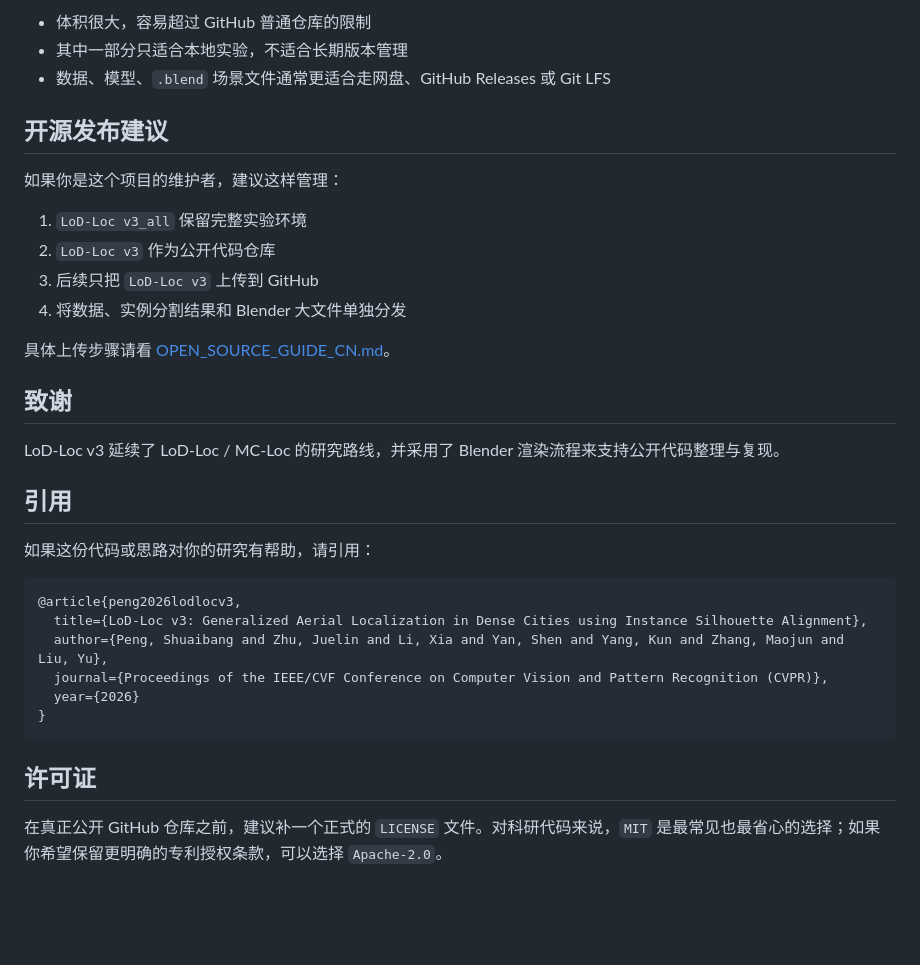
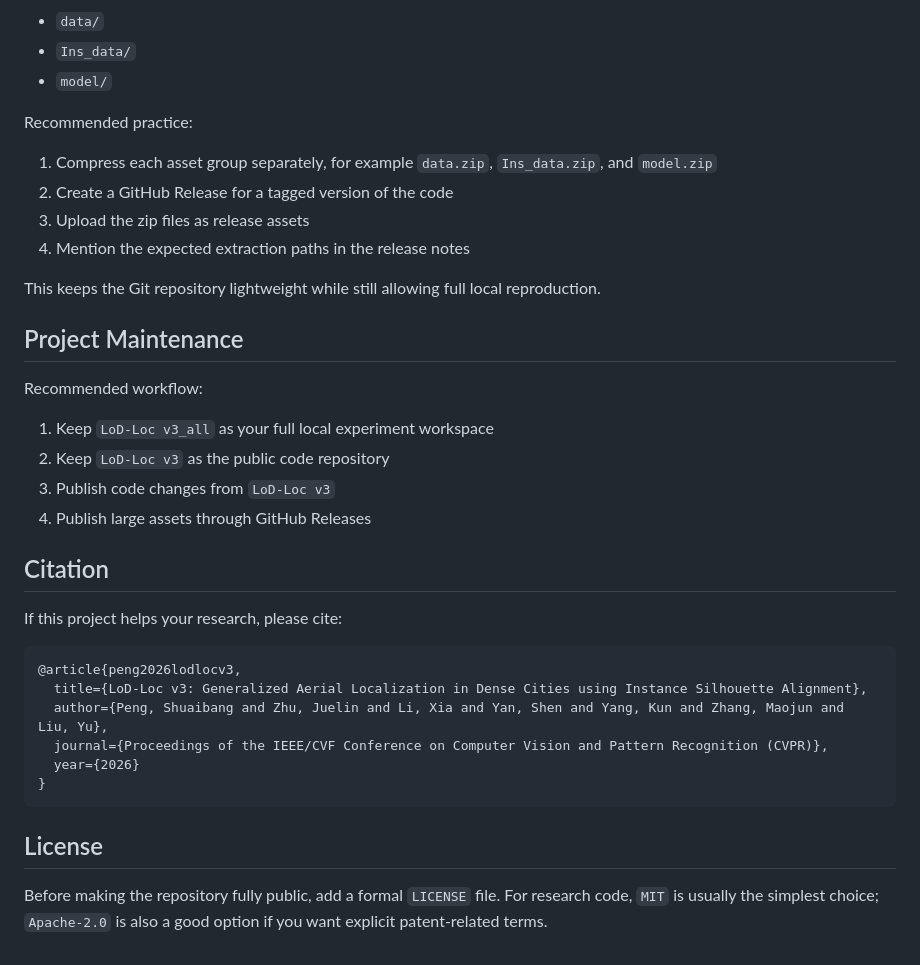
Before and after one commit to nudt-sawlab/LoD-Loc-v3, a Markdown page: README.md, the part around one of its changes. GitHub-like rendering; blank space fills up the shorter version.

Commit message:
Add English README and release asset guidance

````diff
--- a/README.md
+++ b/README.md
@@ -74,26 +75,29 @@ bash ./refine_blender_Japan_07.sh
 
-- 体积很大，容易超过 GitHub 普通仓库的限制
-- 其中一部分只适合本地实验，不适合长期版本管理
-- 数据、模型、`.blend` 场景文件通常更适合走网盘、GitHub Releases 或 Git LFS
+- `data/`
+- `Ins_data/`
+- `model/`
 
-## 开源发布建议
+Recommended practice:
 
-如果你是这个项目的维护者，建议这样管理：
+1. Compress each asset group separately, for example `data.zip`, `Ins_data.zip`, and `model.zip`
+2. Create a GitHub Release for a tagged version of the code
+3. Upload the zip files as release assets
+4. Mention the expected extraction paths in the release notes
 
-1. `LoD-Loc v3_all` 保留完整实验环境
-2. `LoD-Loc v3` 作为公开代码仓库
-3. 后续只把 `LoD-Loc v3` 上传到 GitHub
-4. 将数据、实例分割结果和 Blender 大文件单独分发
+This keeps the Git repository lightweight while still allowing full local reproduction.
 
-具体上传步骤请看 [OPEN_SOURCE_GUIDE_CN.md](OPEN_SOURCE_GUIDE_CN.md)。
+## Project Maintenance
 
-## 致谢
+Recommended workflow:
 
-LoD-Loc v3 延续了 LoD-Loc / MC-Loc 的研究路线，并采用了 Blender 渲染流程来支持公开代码整理与复现。
+1. Keep `LoD-Loc v3_all` as your full local experiment workspace
+2. Keep `LoD-Loc v3` as the public code repository
+3. Publish code changes from `LoD-Loc v3`
+4. Publish large assets through GitHub Releases
 
-## 引用
+## Citation
 
-如果这份代码或思路对你的研究有帮助，请引用：
+If this project helps your research, please cite:
 
 ```bibtex
 @article{peng2026lodlocv3,
@@ -104,6 +108,6 @@ LoD-Loc v3 延续了 LoD-Loc / MC-Loc 的研究路线，并采用了 Blender 渲
 }
 ```
 
-## 许可证
+## License
 
-在真正公开 GitHub 仓库之前，建议补一个正式的 `LICENSE` 文件。对科研代码来说，`MIT` 是最常见也最省心的选择；如果你希望保留更明确的专利授权条款，可以选择 `Apache-2.0`。
+Before making the repository fully public, add a formal `LICENSE` file. For research code, `MIT` is usually the simplest choice; `Apache-2.0` is also a good option if you want explicit patent-related terms.
````
Also changed, not shown: other parts of README.md (+32 -31 lines), OPEN_SOURCE_GUIDE_CN.md (+33 -12 lines), README_CN.md (added, +117 -0 lines).
